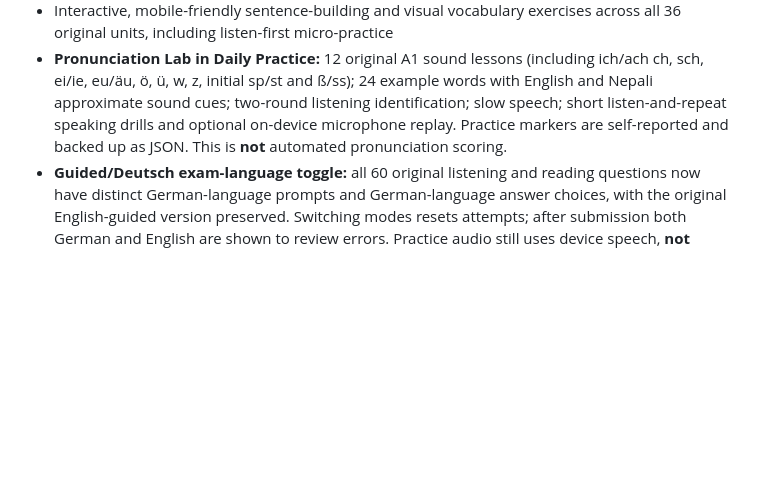
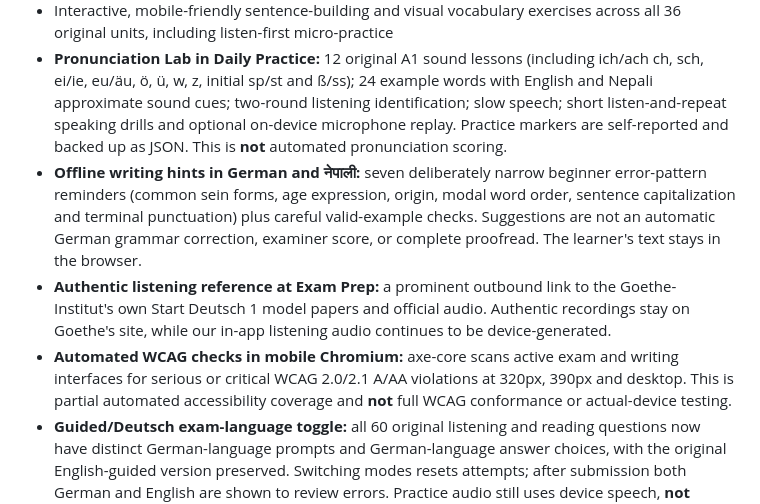
Before and after one commit to Bivekumarsah/german-daily-companion, a Markdown page: README.md, the part around the change. Drawn GitHub-style; blank space fills up the shorter version.

Commit message:
Document limited bilingual German writing rules, official audio link and automated accessibility scope

```diff
--- a/README.md
+++ b/README.md
@@ -11,6 +11,9 @@ A free static progressive-web-app for personal German study, with English explan
 - Grammar notes with English and Nepali explanations and spoken examples
 - Interactive, mobile-friendly sentence-building and visual vocabulary exercises across all 36 original units, including listen-first micro-practice
 - **Pronunciation Lab in Daily Practice:** 12 original A1 sound lessons (including ich/ach ch, sch, ei/ie, eu/äu, ö, ü, w, z, initial sp/st and ß/ss); 24 example words with English and Nepali approximate sound cues; two-round listening identification; slow speech; short listen-and-repeat speaking drills and optional on-device microphone replay. Practice markers are self-reported and backed up as JSON. This is **not** automated pronunciation scoring.
+- **Offline writing hints in German and नेपाली:** seven deliberately narrow beginner error-pattern reminders (common sein forms, age expression, origin, modal word order, sentence capitalization and terminal punctuation) plus careful valid-example checks. Suggestions are not an automatic German grammar correction, examiner score, or complete proofread. The learner's text stays in the browser.
+- **Authentic listening reference at Exam Prep:** a prominent outbound link to the Goethe-Institut's own Start Deutsch 1 model papers and official audio. Authentic recordings stay on Goethe's site, while our in-app listening audio continues to be device-generated.
+- **Automated WCAG checks in mobile Chromium:** axe-core scans active exam and writing interfaces for serious or critical WCAG 2.0/2.1 A/AA violations at 320px, 390px and desktop. This is partial automated accessibility coverage and **not** full WCAG conformance or actual-device testing.
 - **Guided/Deutsch exam-language toggle:** all 60 original listening and reading questions now have distinct German-language prompts and German-language answer choices, with the original English-guided version preserved. Switching modes resets attempts; after submission both German and English are shown to review errors. Practice audio still uses device speech, **not** authentic exam recordings.
 - **Chromium mobile and desktop regression smoke checks:** new GitHub Action emulates 320px and 390px widths plus desktop, validates keyboard navigation, answer choices, overflow and 44px target sizes. This is **not physical Android/iOS testing**.
 - **Two additional full question-count independent A1 exam practice sets**: each has 15 listening questions and 15 reading questions (30 objective questions per set), 2 writing form/message tasks and 3 speaking preparation tasks. Timed practice, objective-score feedback and answer review; not official Goethe material or authentic recorded audio.
```
